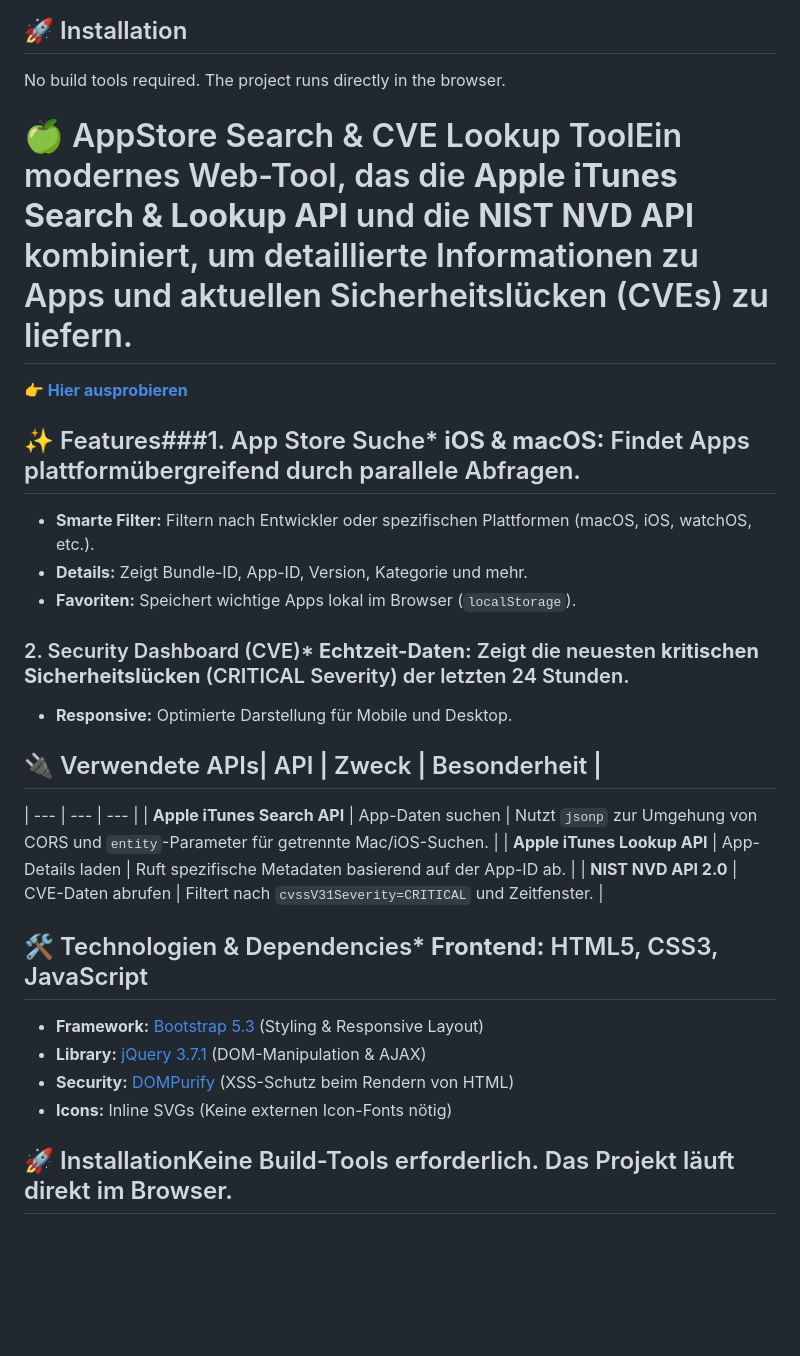
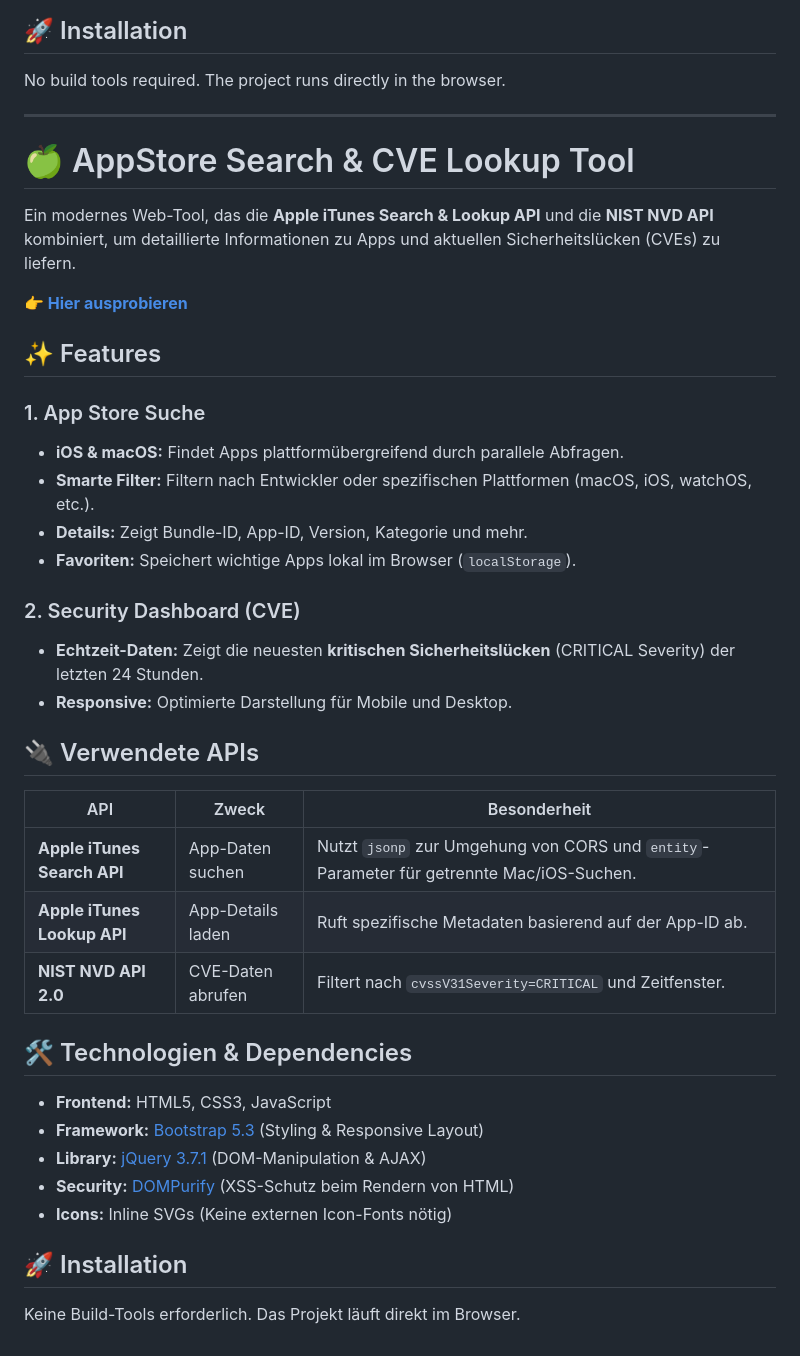
Before and after one commit to Adrian-Schatzmann/AppStore_Lookup, a Markdown page: README.md, the part around the change. Rendered like a GitHub page; blank space fills up the shorter version.

```diff
--- a/README.md
+++ b/README.md
@@ -38,30 +38,44 @@ A modern web tool that combines the **Apple iTunes Search & Lookup API** and the
 
 No build tools required. The project runs directly in the browser.
 
+---
 
+# 🍏 AppStore Search & CVE Lookup Tool
 
-# 🍏 AppStore Search & CVE Lookup ToolEin modernes Web-Tool, das die **Apple iTunes Search & Lookup API** und die **NIST NVD API** kombiniert, um detaillierte Informationen zu Apps und aktuellen Sicherheitslücken (CVEs) zu liefern.
+Ein modernes Web-Tool, das die **Apple iTunes Search & Lookup API** und die **NIST NVD API** kombiniert, um detaillierte Informationen zu Apps und aktuellen Sicherheitslücken (CVEs) zu liefern.
 
 **[👉 Hier ausprobieren](https://adrian-schatzmann.github.io/AppStore_Lookup/)**
 
-## ✨ Features###1. App Store Suche* **iOS & macOS:** Findet Apps plattformübergreifend durch parallele Abfragen.
+## ✨ Features
+
+### 1. App Store Suche
+
+* **iOS & macOS:** Findet Apps plattformübergreifend durch parallele Abfragen.
 * **Smarte Filter:** Filtern nach Entwickler oder spezifischen Plattformen (macOS, iOS, watchOS, etc.).
 * **Details:** Zeigt Bundle-ID, App-ID, Version, Kategorie und mehr.
 * **Favoriten:** Speichert wichtige Apps lokal im Browser (`localStorage`).
 
-### 2. Security Dashboard (CVE)* **Echtzeit-Daten:** Zeigt die neuesten **kritischen Sicherheitslücken** (CRITICAL Severity) der letzten 24 Stunden.
+### 2. Security Dashboard (CVE)
+
+* **Echtzeit-Daten:** Zeigt die neuesten **kritischen Sicherheitslücken** (CRITICAL Severity) der letzten 24 Stunden.
 * **Responsive:** Optimierte Darstellung für Mobile und Desktop.
 
-## 🔌 Verwendete APIs| API | Zweck | Besonderheit |
-| --- | --- | --- |
-| **Apple iTunes Search API** | App-Daten suchen | Nutzt `jsonp` zur Umgehung von CORS und `entity`-Parameter für getrennte Mac/iOS-Suchen. |
-| **Apple iTunes Lookup API** | App-Details laden | Ruft spezifische Metadaten basierend auf der App-ID ab. |
-| **NIST NVD API 2.0** | CVE-Daten abrufen | Filtert nach `cvssV31Severity=CRITICAL` und Zeitfenster. |
+## 🔌 Verwendete APIs
 
-## 🛠️ Technologien & Dependencies* **Frontend:** HTML5, CSS3, JavaScript
+| API                         | Zweck             | Besonderheit                                                                             |
+| --------------------------- | ----------------- | ---------------------------------------------------------------------------------------- |
+| **Apple iTunes Search API** | App-Daten suchen  | Nutzt `jsonp` zur Umgehung von CORS und `entity`-Parameter für getrennte Mac/iOS-Suchen. |
+| **Apple iTunes Lookup API** | App-Details laden | Ruft spezifische Metadaten basierend auf der App-ID ab.                                  |
+| **NIST NVD API 2.0**        | CVE-Daten abrufen | Filtert nach `cvssV31Severity=CRITICAL` und Zeitfenster.                                 |
+
+## 🛠️ Technologien & Dependencies
+
+* **Frontend:** HTML5, CSS3, JavaScript
 * **Framework:** [Bootstrap 5.3](https://getbootstrap.com/) (Styling & Responsive Layout)
 * **Library:** [jQuery 3.7.1](https://jquery.com/) (DOM-Manipulation & AJAX)
 * **Security:** [DOMPurify](https://github.com/cure53/DOMPurify) (XSS-Schutz beim Rendern von HTML)
 * **Icons:** Inline SVGs (Keine externen Icon-Fonts nötig)
 
-## 🚀 InstallationKeine Build-Tools erforderlich. Das Projekt läuft direkt im Browser.
+## 🚀 Installation
+
+Keine Build-Tools erforderlich. Das Projekt läuft direkt im Browser.
```
